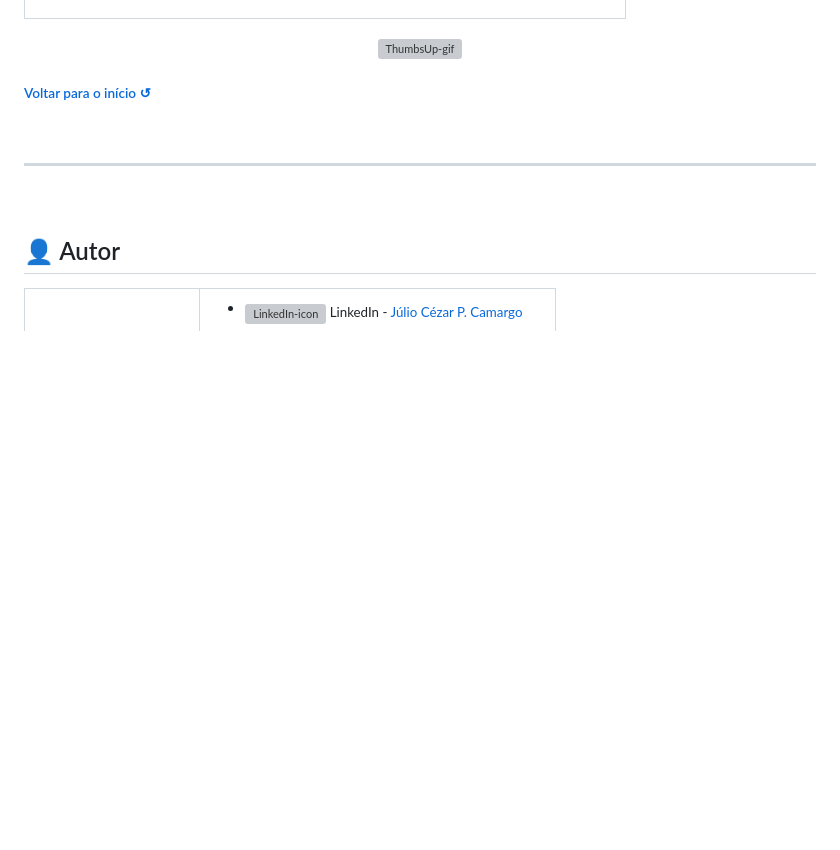
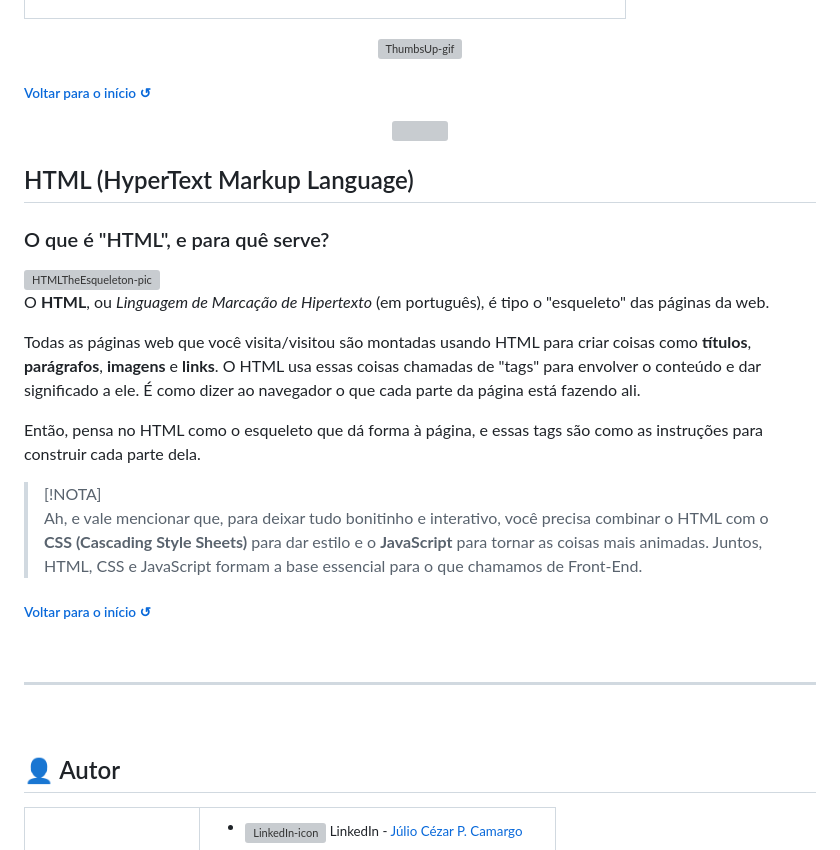
Before and after one commit to juletopi/Front-End_Learning_Journey, a Markdown page: README.md, the part around the change printed below. Drawn GitHub-style; blank space fills up the shorter version; grey boxes are pictures that could not be loaded.

Commit message:
Updated "1. HTML, CSS & IDEs" section with "HTML" topic

```diff
--- a/README.md
+++ b/README.md
@@ -528,6 +528,31 @@ O VSCode é super queridinho entre a galera do Front-End porque é fácil de usa
   <h6><a href="#front-end-coding-journey-"> Voltar para o início ↺</a></h6>
 </div>
 
+<div align="center">
+  <img width=100% align="center" src="https://capsule-render.vercel.app/api?type=rect&color=00BF63&height=2&section=header&%20render">
+</div>
+
+## HTML (HyperText Markup Language)
+
+### O que é "HTML", e para quê serve?
+
+<div align="left">
+
+<img align="right" src="https://github.com/juletopi/Front-End_Learning_Journey/assets/76459155/4ef43246-e8bc-4a1d-9959-c3e4183180fd" alt="HTMLTheEsqueleton-pic" width="150px">
+
+O **HTML**, ou *Linguagem de Marcação de Hipertexto* (em português), é tipo o "esqueleto" das páginas da web.
+
+Todas as páginas web que você visita/visitou são montadas usando HTML para criar coisas como **títulos**, **parágrafos**, **imagens** e **links**. O HTML usa essas coisas chamadas de "tags" para envolver o conteúdo e dar significado a ele. É como dizer ao navegador o que cada parte da página está fazendo ali.
+
+Então, pensa no HTML como o esqueleto que dá forma à página, e essas tags são como as instruções para construir cada parte dela.
+
+> [!NOTA]
+> Ah, e vale mencionar que, para deixar tudo bonitinho e interativo, você precisa combinar o HTML com o **CSS (Cascading Style Sheets)** para dar estilo e o **JavaScript** para tornar as coisas mais animadas. Juntos, HTML, CSS e JavaScript formam a base essencial para o que chamamos de Front-End.
+
+<div align="left">
+  <h6><a href="#front-end-coding-journey-"> Voltar para o início ↺</a></h6>
+</div>
+
 <br>
 
 ----
```
Also changed, not shown: other parts of README.md (+1 -1 lines).
